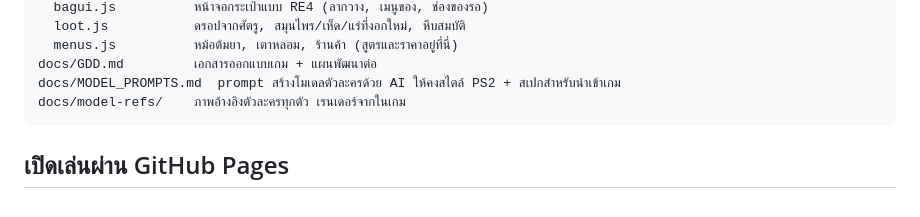
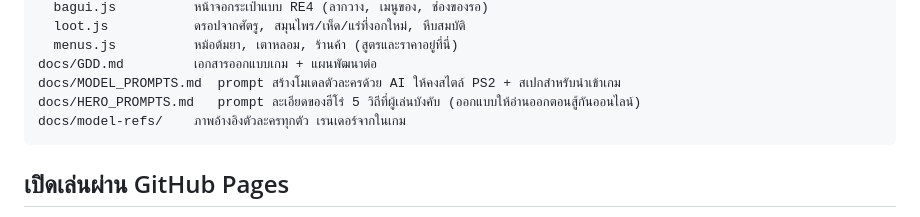
Before and after one commit to 1166109060036/DarkFantasyGame, a Markdown page: README.md, the part around the change. Rendered like a GitHub page.

````diff
--- a/README.md
+++ b/README.md
@@ -326,6 +326,7 @@ src/
   menus.js          หม้อต้มยา, เตาหลอม, ร้านค้า (สูตรและราคาอยู่ที่นี่)
 docs/GDD.md         เอกสารออกแบบเกม + แผนพัฒนาต่อ
 docs/MODEL_PROMPTS.md  prompt สร้างโมเดลตัวละครด้วย AI ให้คงสไตล์ PS2 + สเปกสำหรับนำเข้าเกม
+docs/HERO_PROMPTS.md   prompt ละเอียดของฮีโร่ 5 วิถีที่ผู้เล่นบังคับ (ออกแบบให้อ่านออกตอนสู้กันออนไลน์)
 docs/model-refs/    ภาพอ้างอิงตัวละครทุกตัว เรนเดอร์จากในเกม
 ```
 
````
Also changed, not shown: docs/HERO_PROMPTS.md (added, +391 -0 lines), docs/MODEL_PROMPTS.md (+3 -65 lines).
